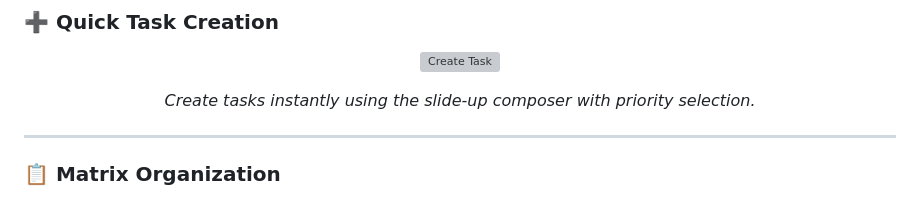
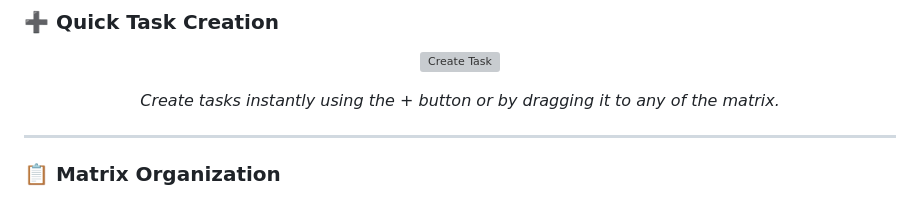
Before and after one commit to Rsng-Phoenix/Nexus, a Markdown page: README.md, the part around the change. GitHub-like rendering; grey boxes are pictures that could not be loaded.

```diff
--- a/README.md
+++ b/README.md
@@ -200,7 +200,7 @@ A web version of Nexus using the same data model and sync system.
 
 <p align="center">
   <em>
-    Create tasks instantly using the slide-up composer with priority selection.
+    Create tasks instantly using the + button or by dragging it to any of the matrix.
   </em>
 </p>
 
```
